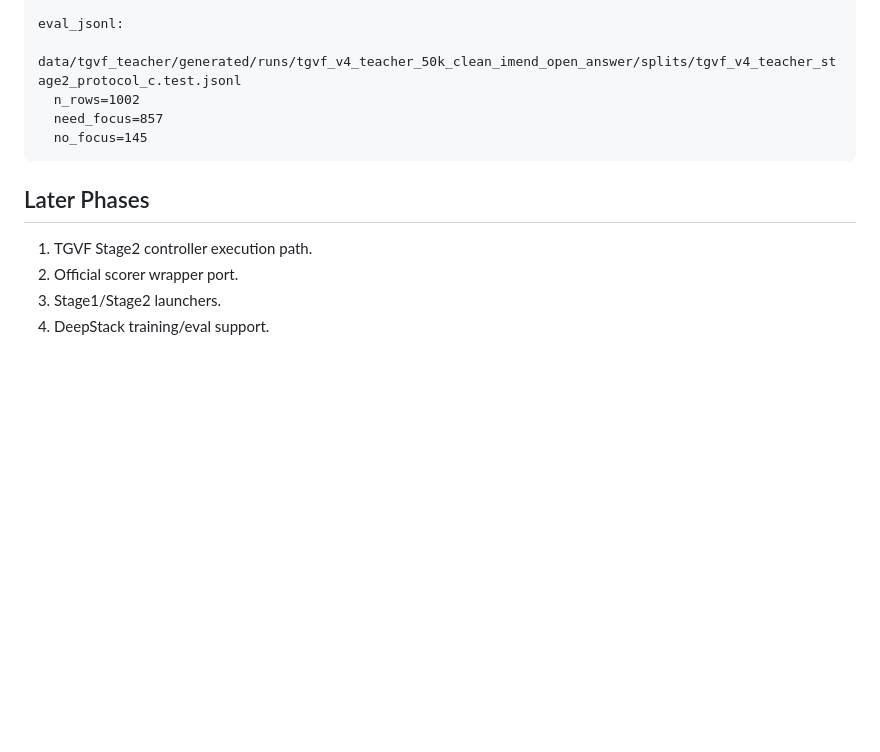
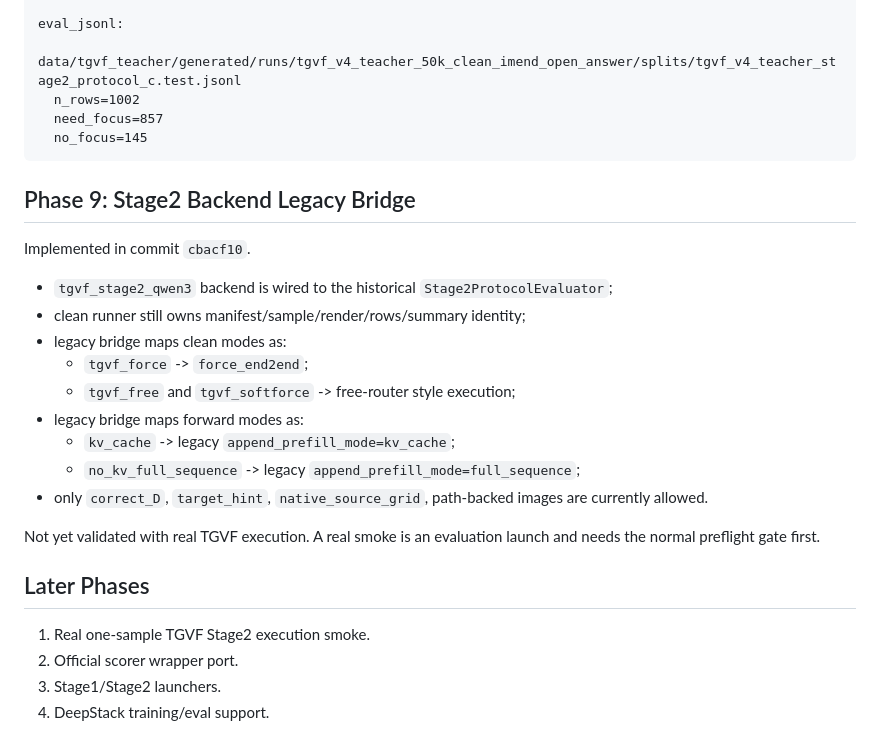
Before and after one commit to Miocio-nora/TGVF, a Markdown page: revisit_vlm_clean/docs/IMPLEMENTATION_PLAN.md, the part around the change. GitHub-like rendering; blank space fills up the shorter version.

Commit message:
document clean stage2 backend bridge

````diff
--- a/revisit_vlm_clean/docs/IMPLEMENTATION_PLAN.md
+++ b/revisit_vlm_clean/docs/IMPLEMENTATION_PLAN.md
@@ -170,9 +170,28 @@ eval_jsonl:
   no_focus=145
 ```
 
+## Phase 9: Stage2 Backend Legacy Bridge
+
+Implemented in commit `cbacf10`.
+
+- `tgvf_stage2_qwen3` backend is wired to the historical
+  `Stage2ProtocolEvaluator`;
+- clean runner still owns manifest/sample/render/rows/summary identity;
+- legacy bridge maps clean modes as:
+  - `tgvf_force` -> `force_end2end`;
+  - `tgvf_free` and `tgvf_softforce` -> free-router style execution;
+- legacy bridge maps forward modes as:
+  - `kv_cache` -> legacy `append_prefill_mode=kv_cache`;
+  - `no_kv_full_sequence` -> legacy `append_prefill_mode=full_sequence`;
+- only `correct_D`, `target_hint`, `native_source_grid`, path-backed images are
+  currently allowed.
+
+Not yet validated with real TGVF execution. A real smoke is an evaluation
+launch and needs the normal preflight gate first.
+
 ## Later Phases
 
-1. TGVF Stage2 controller execution path.
+1. Real one-sample TGVF Stage2 execution smoke.
 2. Official scorer wrapper port.
 3. Stage1/Stage2 launchers.
 4. DeepStack training/eval support.
````
